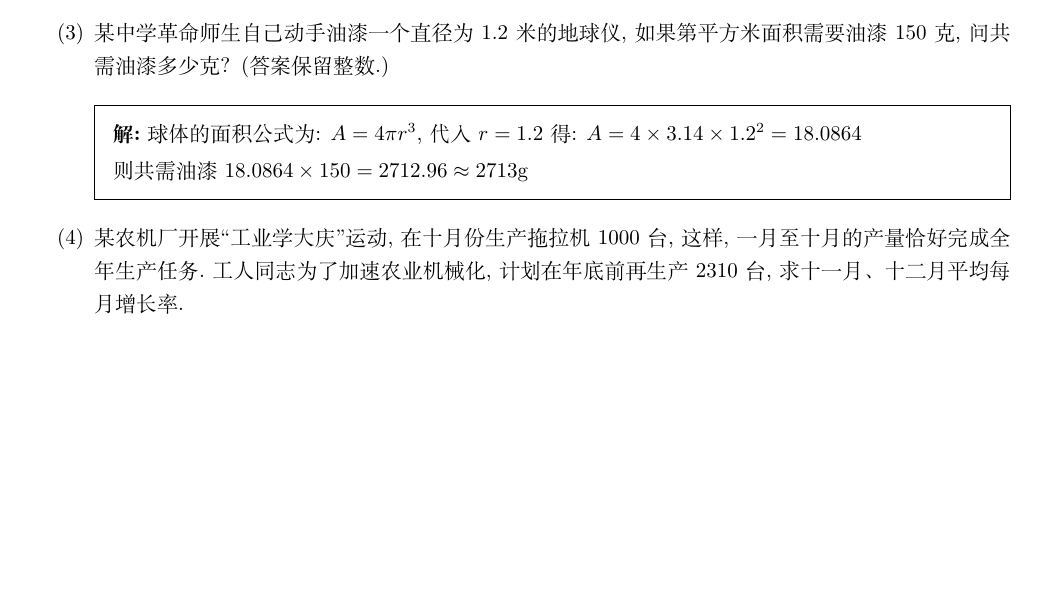
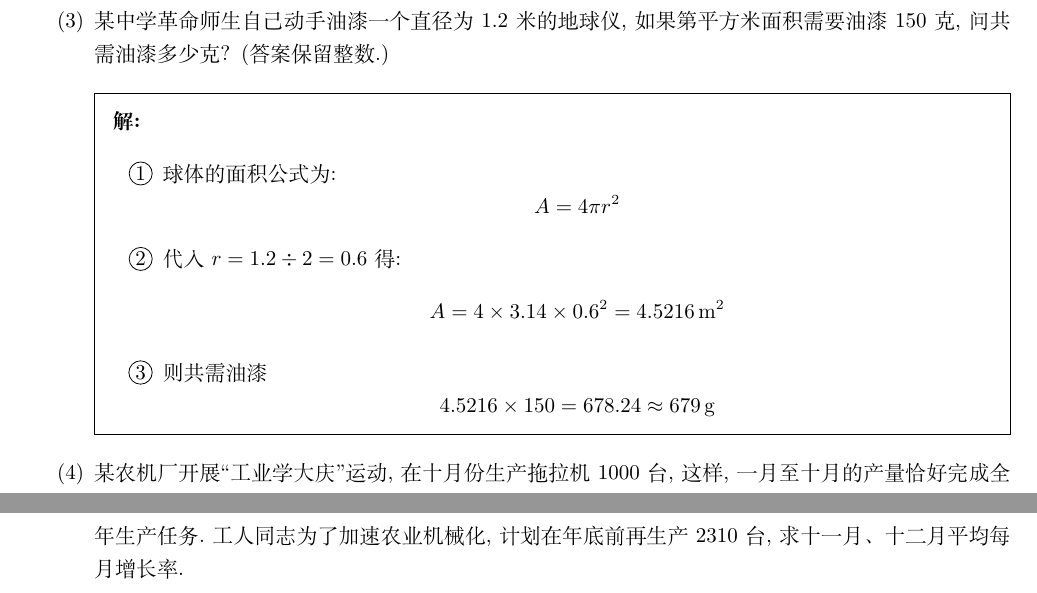
Before and after one commit to daxmate/math, a LaTeX problem sheet (gaokao/gaokaomath.tex, which reads gaokao/fujian1977.tex): part of page 7 of 13 before the commit and two parts of pages 7 and 8 of 13 after it, the two joined at a grey line, cut so that both start at the same text, the shorter picture padded with empty space. Compiled offline with XeLaTeX.

Commit message:
完成1977年高考数学福建卷第2大题第3小题解法的订正

```diff
--- a/gaokao/fujian1977.tex
+++ b/gaokao/fujian1977.tex
@@ -352,12 +352,21 @@
 		\item
 		      某中学革命师生自己动手油漆一个直径为$1.2$米的地球仪,如果第平方米面积需要油漆$150$克,问共需油漆多少克？(答案保留整数.)
 		      \begin{solution}
-			      球体的面积公式为: \( A = 4\pi r^3 \),代入$r=1.2$得:
-			      \begin{math}
-				      A = 4\times 3.14 \times 1.2^2 = 18.0864
-			      \end{math}
+			      \begin{enumerate}[label=\protect\circled{\arabic*}]
+				      \item 球体的面积公式为:
+				            \begin{equation*}
+					            A = 4\pi r^2
+				            \end{equation*}
+				      \item  代入$r=1.2\div 2 = 0.6$得:
+				            \begin{equation*}
+					            A = 4\times 3.14 \times 0.6^2 = \qty{4.5216}{\meter\squared}
+				            \end{equation*}
+				      \item 则共需油漆
+				            \begin{equation*}
+					            4.5216 \times 150 = 678.24 \approx \qty{679}{\gram}
+				            \end{equation*}
+			      \end{enumerate}
 
-			      则共需油漆 \( 18.0864 \times 150 = 2712.96 \approx 2713 \text{g} \)
 		      \end{solution}
 		\item
 		      某农机厂开展\enquote{工业学大庆}运动,在十月份生产拖拉机$1000$台,这样,一月至十月的产量恰好完成全年生产任务.工人同志为了加速农业机械化,计划在年底前再生产$2310$台,求十一月、十二月平均每月增长率.
```
